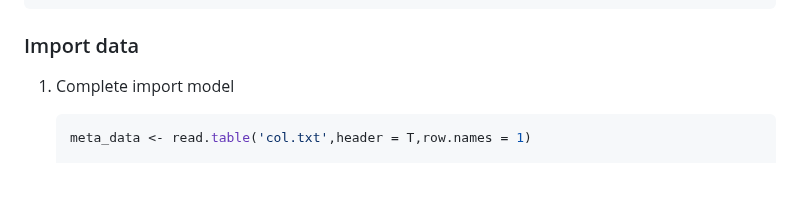
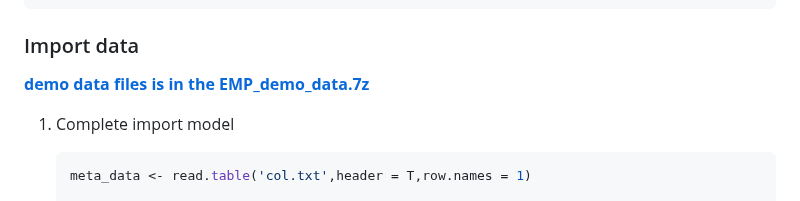
Before and after one commit to liubingdong/EasyMultiProfiler, a Markdown page: README.md, the part around the change. GitHub-like rendering; blank space fills up the shorter version.

Commit message:
add demo data info

````diff
--- a/README.md
+++ b/README.md
@@ -26,6 +26,8 @@ remotes::install_github("liubingdong/EasyMultiProfier")
 ```
 
 ### Import data
+
+[**demo data files is in the EMP_demo_data.7z**](https://github.com/liubingdong/EasyMultiProfier/blob/main/EMP_demo_data.7z)
 
 1. Complete import model
 
````
